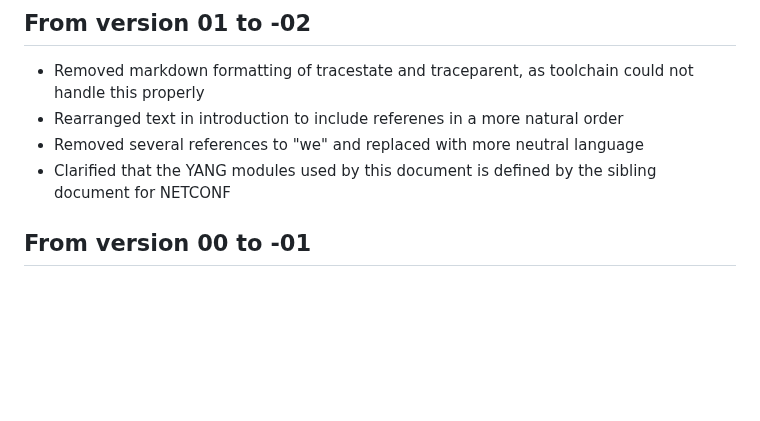
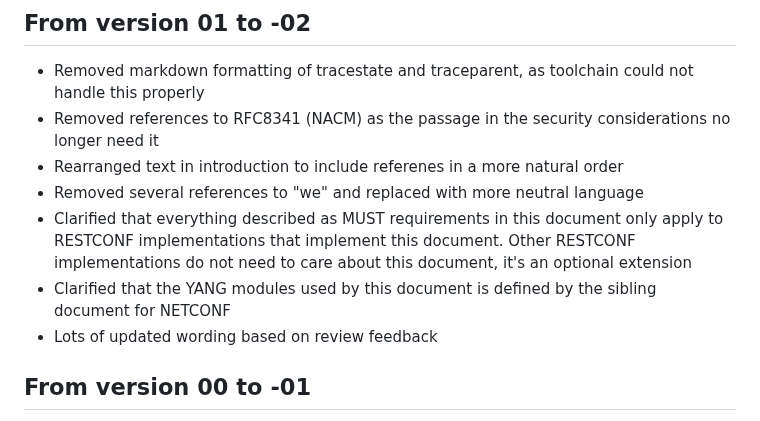
Before and after one commit to netconf-wg/restconf-trace-ctx-headers, a Markdown page: draft-ietf-netconf-restconf-trace-ctx-headers.md, the part around one of its changes. GitHub-like rendering; blank space fills up the shorter version.

```diff
--- a/draft-ietf-netconf-restconf-trace-ctx-headers.md
+++ b/draft-ietf-netconf-restconf-trace-ctx-headers.md
@@ -219,9 +214,12 @@ And the expected error message:
 
 ## From version 01 to -02
 - Removed markdown formatting of tracestate and traceparent, as toolchain could not handle this properly
+- Removed references to RFC8341 (NACM) as the passage in the security considerations no longer need it
 - Rearranged text in introduction to include referenes in a more natural order
 - Removed several references to "we" and replaced with more neutral language
+- Clarified that everything described as MUST requirements in this document only apply to RESTCONF implementations that implement this document. Other RESTCONF implementations do not need to care about this document, it's an optional extension
 - Clarified that the YANG modules used by this document is defined by the sibling document for NETCONF
+- Lots of updated wording based on review feedback
 
 ## From version 00 to -01
 - Added Security considerations
```
Also changed, not shown: other parts of draft-ietf-netconf-restconf-trace-ctx-headers.md (+22 -27 lines).
